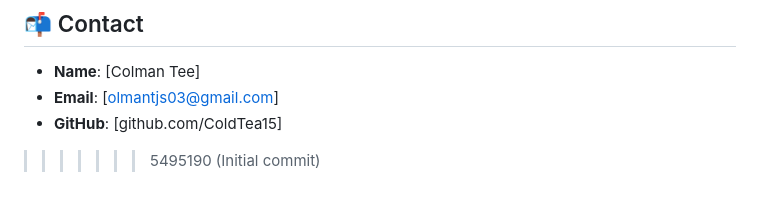
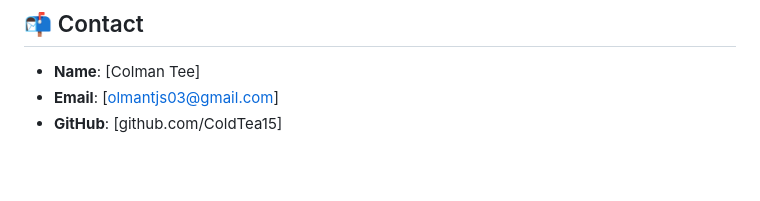
Before and after one commit to ColdTea15/AttendAI, a Markdown page: README.md, the part around the change. Drawn GitHub-style; blank space fills up the shorter version.

```diff
--- a/README.md
+++ b/README.md
@@ -203,4 +203,3 @@ This project is licensed under the **MIT License**.
 * **Name**: \[Colman Tee]
 * **Email**: \[[olmantjs03@gmail.com](mailto:colmantjs03@gmail.com)]
 * **GitHub**: \[github.com/ColdTea15]
->>>>>>> 5495190 (Initial commit)
```
